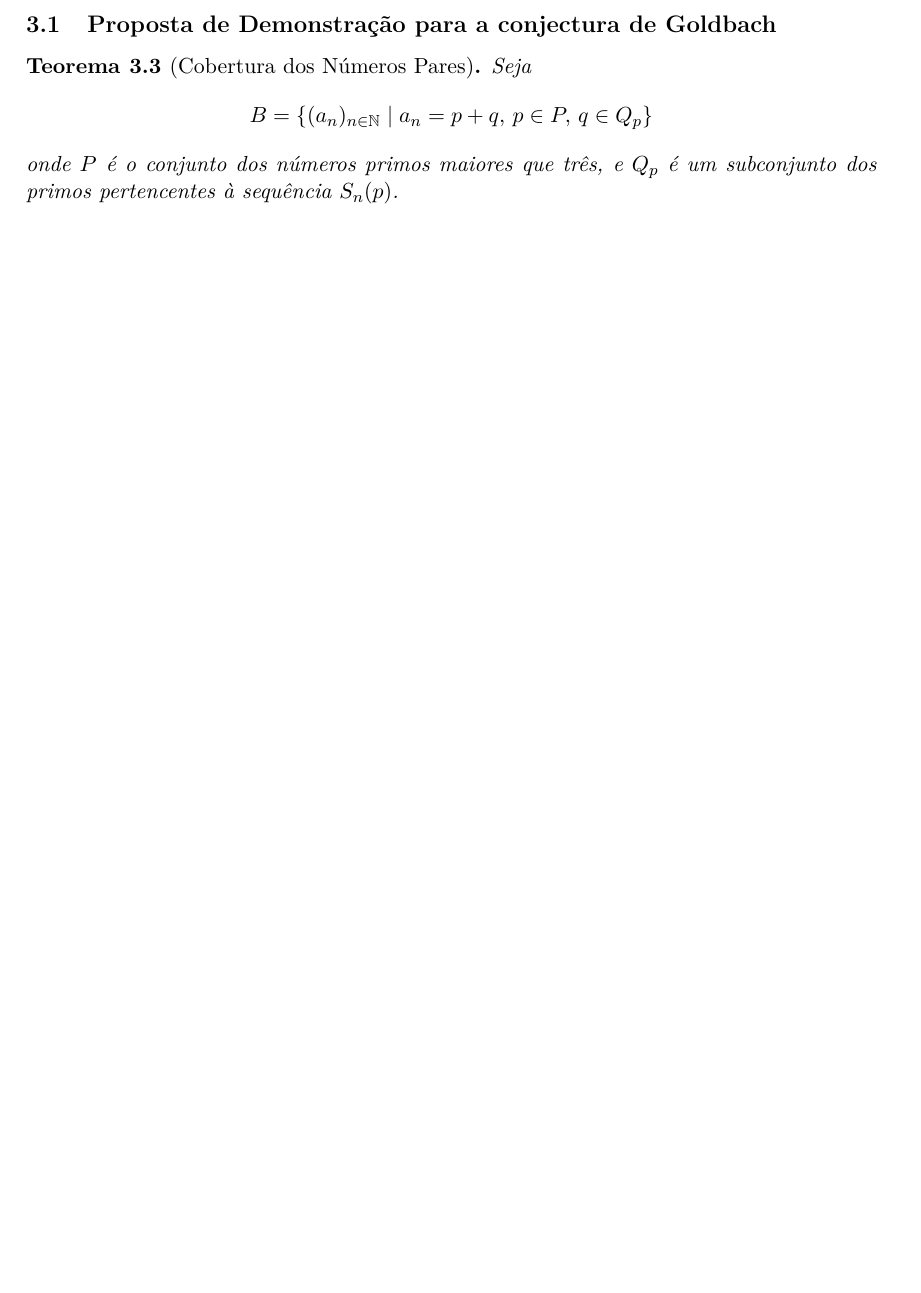
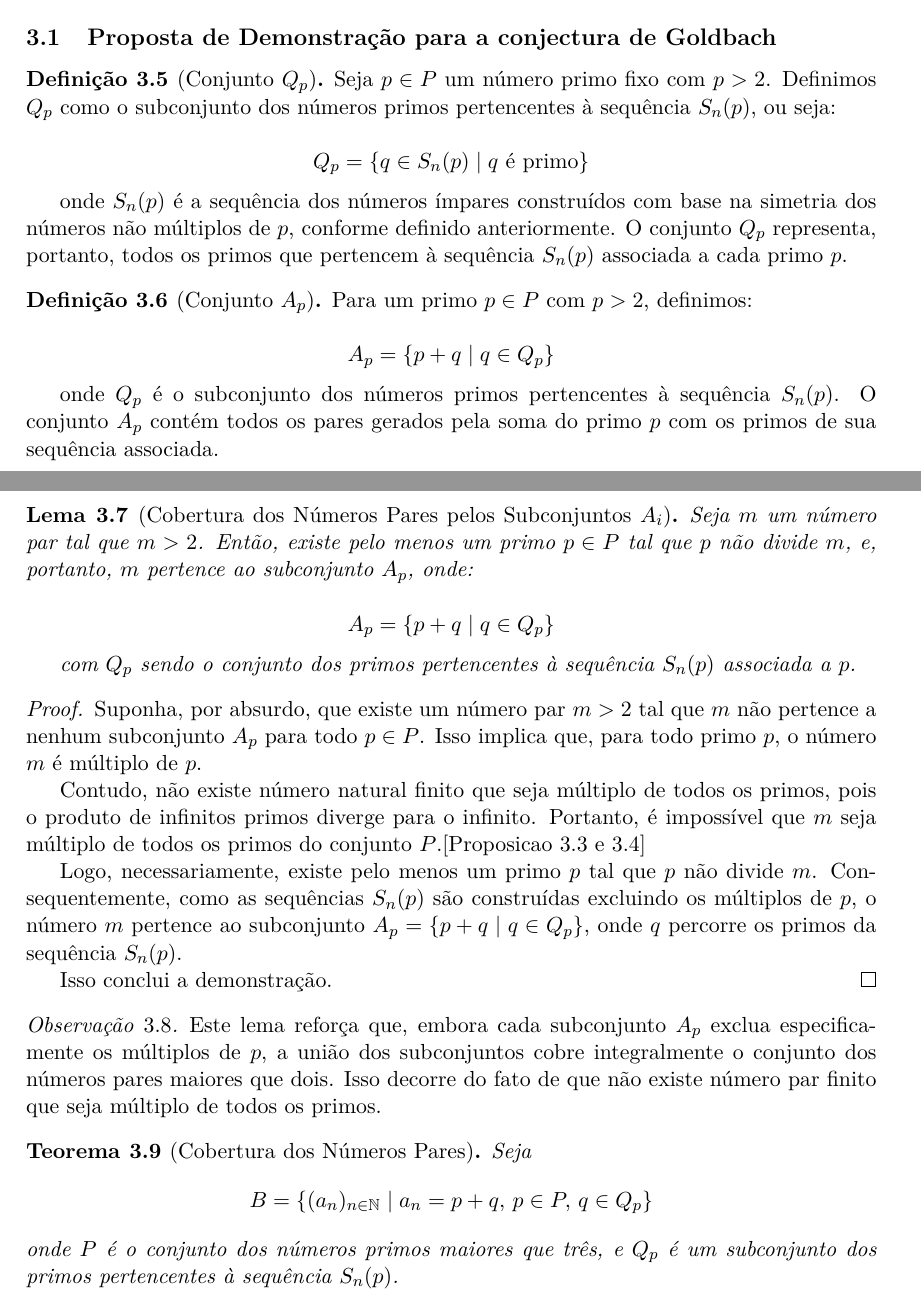
Before and after one commit to tiagobandeira/conjectura-de-goldbach, a LaTeX paper (latex/conjectura_goldbach_proposta_demonstracao.tex): part of page 7 of 10 before the commit and two parts of pages 7 and 8 of 12 after it, the two joined at a grey line, cut so that both start at the same text, the shorter picture padded with empty space. The pictures show the PDF file latex/conjectura_goldbach_proposta_demonstracao.pdf that the author committed with the source.

Commit message:
Tentando tapar os buracos de An/ChatGepeto formalizando ate a mae kkkk

```diff
--- a/latex/conjectura_goldbach_proposta_demonstracao.tex
+++ b/latex/conjectura_goldbach_proposta_demonstracao.tex
@@ -410,3 +408,20 @@
 	\begin{proof}
 		Segue imediatamente do Lema ~\ref{lema:multip}, observando que a única possibilidade de múltiplo de \(p\) ocorre quando \(S_n(p) = p\), o que é excluído pela condição \(S_n(p) > p\).
 	\end{proof}
+
+
+	\begin{proposition}
+		Seja \(a \in \mathbb{N}\) um número par tal que \(a > 6\). Então, não existe nenhum conjunto de primos \(P = \{p \in \mathbb{P} : p < \frac{a}{2}\}\) tal que
+
+		\[
+		a = \prod_{p < \frac{a}{2}} p
+		\]
+
+		Em outras palavras, nenhum número par \(a > 6\) pode ser expresso como o produto de todos os primos estritamente menores que \(\frac{a}{2}\).
+	\end{proposition}
+
+	\begin{proof}
+		Seja \(a\) um número par tal que \(a > 6\). Seja
+
+		\[
+		P(a) = \prod_{p < \frac{a}{2}} p
@@ -413,4 +445,71 @@
+		a = \prod_{p < \frac{a}{2}} p
+		\]
+
+	\end{proof}
+
+	\begin{proposition}[Existência de Primos Não Divisores]
+		Seja \(a \in \mathbb{N}\) um número par tal que \(a > 6\). Então, existe pelo menos um primo \(p \in \mathbb{P}\), com \(p < \frac{a}{2}\), tal que \(p\) não divide \(a\).
+	\end{proposition}
+
+	\begin{proof}
+		Por contradição, suponha que todo primo \(p < \frac{a}{2}\) divide \(a\). Isso implicaria que \(a\) é múltiplo do produto de todos os primos estritamente menores que \(\frac{a}{2}\), ou seja,
+
+		\[
+		a = k \cdot \prod_{p < \frac{a}{2}} p
+		\]
+
+		para algum \(k \in \mathbb{N}\). No entanto, isso contradiz diretamente a Proposição~\ref{lema_produto_primos}, que estabelece que nenhum número par \(a > 6\) pode ser expresso como o produto de todos os primos menores que \(\frac{a}{2}\).
+
+		Portanto, nossa suposição leva a um absurdo. Assim, necessariamente, existe pelo menos um primo \(p < \frac{a}{2}\) tal que \(p\) não divide \(a\).
+
+		Isso conclui a demonstração.
+	\end{proof}
+
 	\subsection{Proposta de Demonstração para a conjectura de Goldbach}
+	\begin{definition}[Conjunto \(Q_p\)]
+		Seja \(p \in P\) um número primo fixo com \(p > 2\). Definimos \(Q_p\) como o subconjunto dos números primos pertencentes à sequência \(S_n(p)\), ou seja:
+
+		\[
+		Q_p = \left\{ q \in S_n(p) \mid q \text{ é primo} \right\}
+		\]
+
+		onde \(S_n(p)\) é a sequência dos números ímpares construídos com base na simetria dos números não múltiplos de \(p\), conforme definido anteriormente. O conjunto \(Q_p\) representa, portanto, todos os primos que pertencem à sequência \(S_n(p)\) associada a cada primo \(p\).
+	\end{definition}
+
+	\begin{definition}[Conjunto \(A_p\)]
+		Para um primo \(p \in P\) com \(p > 2\), definimos:
+
+		\[
+		A_p = \{p + q \mid q \in Q_p\}
+		\]
+
+		onde \(Q_p\) é o subconjunto dos números primos pertencentes à sequência \(S_n(p)\). O conjunto \(A_p\) contém todos os pares gerados pela soma do primo \(p\) com os primos de sua sequência associada.
+	\end{definition}
+
+	\begin{lemma}[Cobertura dos Números Pares pelos Subconjuntos \(A_i\)]
+		Seja \(m\) um número par tal que \(m > 2\). Então, existe pelo menos um primo \(p \in P\) tal que \(p\) não divide \(m\), e, portanto, \(m\) pertence ao subconjunto \(A_p\), onde:
+
+		\[
+		A_p = \{p + q \mid q \in Q_p\}
+		\]
+
+		com \(Q_p\) sendo o conjunto dos primos pertencentes à sequência \(S_n(p)\) associada a \(p\).
+	\end{lemma}
+
+	\begin{proof}
+		Suponha, por absurdo, que existe um número par \(m > 2\) tal que \(m\) não pertence a nenhum subconjunto \(A_p\) para todo \(p \in P\). Isso implica que, para todo primo \(p\), o número \(m\) é múltiplo de \(p\).
+
+		Contudo, não existe número natural finito que seja múltiplo de todos os primos, pois o produto de infinitos primos diverge para o infinito. Portanto, é impossível que \(m\) seja múltiplo de todos os primos do conjunto \(P\).[Proposicao 3.3 e 3.4]
+
+		Logo, necessariamente, existe pelo menos um primo \(p\) tal que \(p\) não divide \(m\). Consequentemente, como as sequências \(S_n(p)\) são construídas excluindo os múltiplos de \(p\), o número \(m\) pertence ao subconjunto \(A_p = \{p + q \mid q \in Q_p\}\), onde \(q\) percorre os primos da sequência \(S_n(p)\).
+
+		Isso conclui a demonstração.
+	\end{proof}
+	\begin{remark}
+		Este lema reforça que, embora cada subconjunto \(A_p\) exclua especificamente os múltiplos de \(p\), a união dos subconjuntos cobre integralmente o conjunto dos números pares maiores que dois. Isso decorre do fato de que não existe número par finito que seja múltiplo de todos os primos.
+	\end{remark}
+
+
 	\begin{theorem}[Cobertura dos Números Pares]\label{teo:principal}
 		Seja
 		\[
```
Also changed, not shown: latex/conjectura_goldbach_proposta_demonstracao.pdf, latex/conjectura_goldbach_proposta_demonstracao.tex (19 more changed lines).
